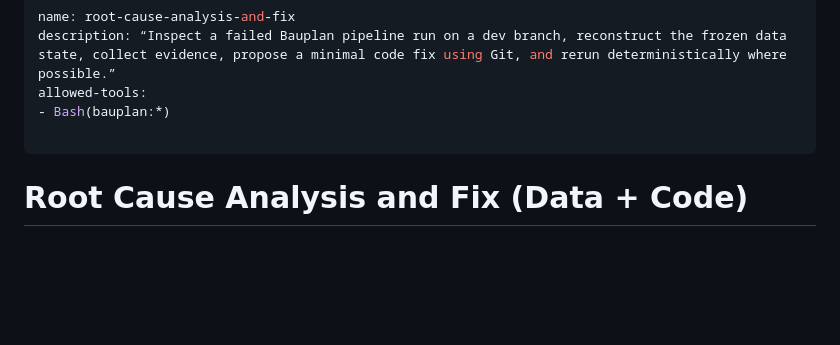
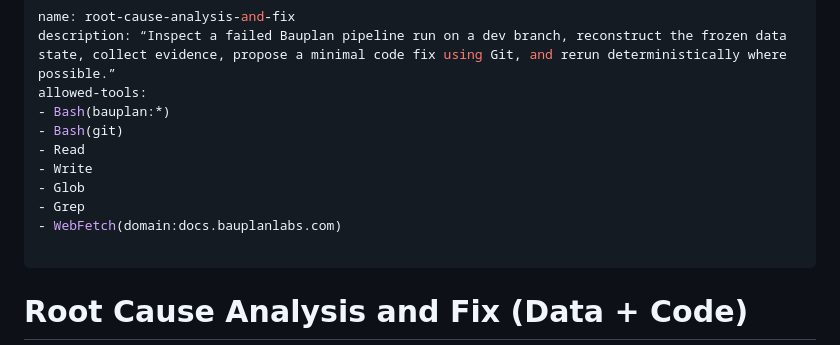
Before and after one commit to BauplanLabs/bauplan-mcp-server, a Markdown page: skills/root-cause-analysis-and-fix/SKILL.md, the part around the change. GitHub-like rendering; blank space fills up the shorter version.

Commit message:
Update allowed tools in SKILL.md
Added allowed tools for root cause analysis skill.

```diff
--- a/skills/root-cause-analysis-and-fix/SKILL.md
+++ b/skills/root-cause-analysis-and-fix/SKILL.md
@@ -3,6 +3,12 @@ name: root-cause-analysis-and-fix
 description: “Inspect a failed Bauplan pipeline run on a dev branch, reconstruct the frozen data state, collect evidence, propose a minimal code fix using Git, and rerun deterministically where possible.”
 allowed-tools:
 - Bash(bauplan:*)
+- Bash(git)
+- Read
+- Write
+- Glob
+- Grep
+- WebFetch(domain:docs.bauplanlabs.com)
 
 ---
 
```
